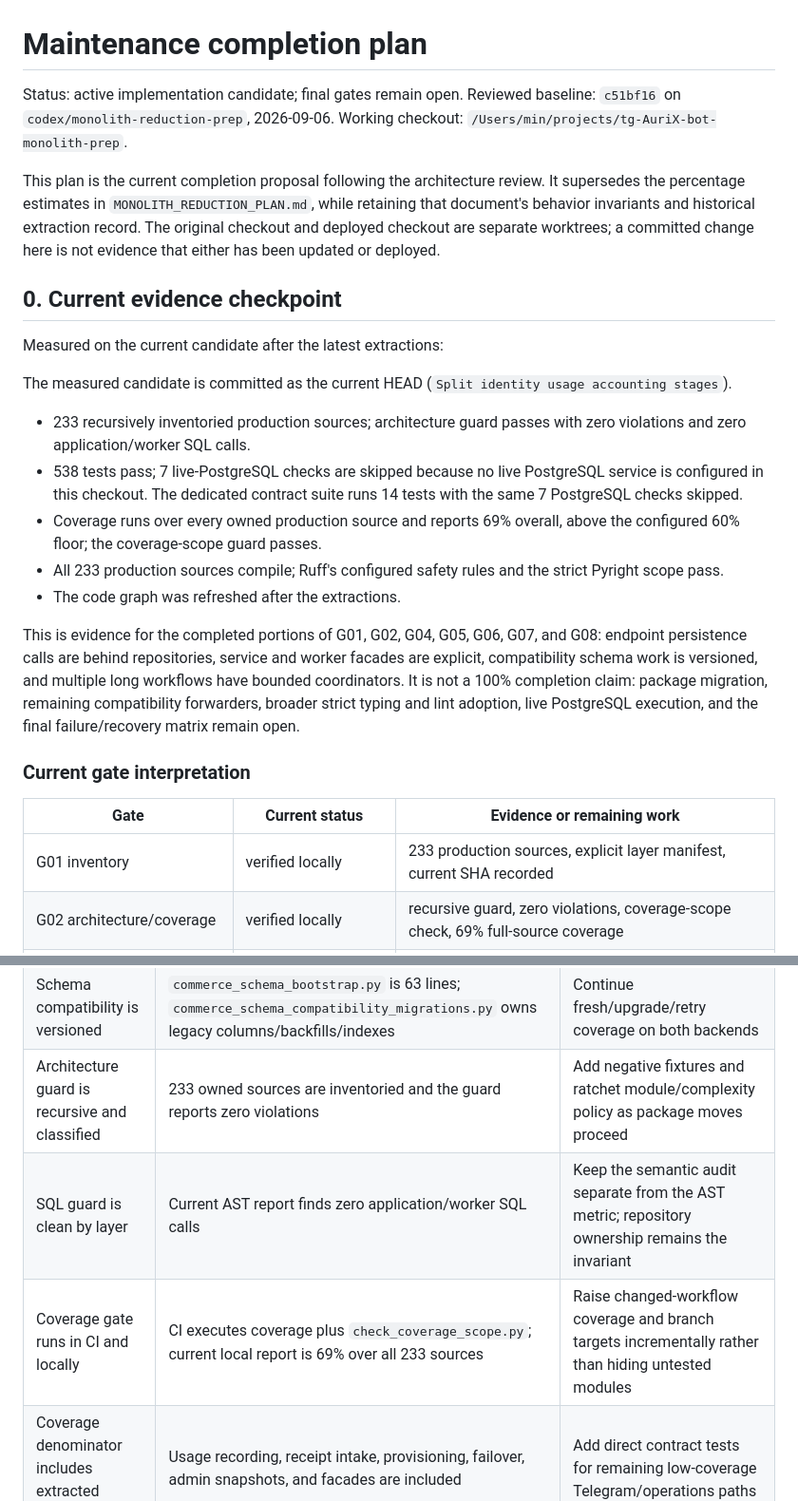
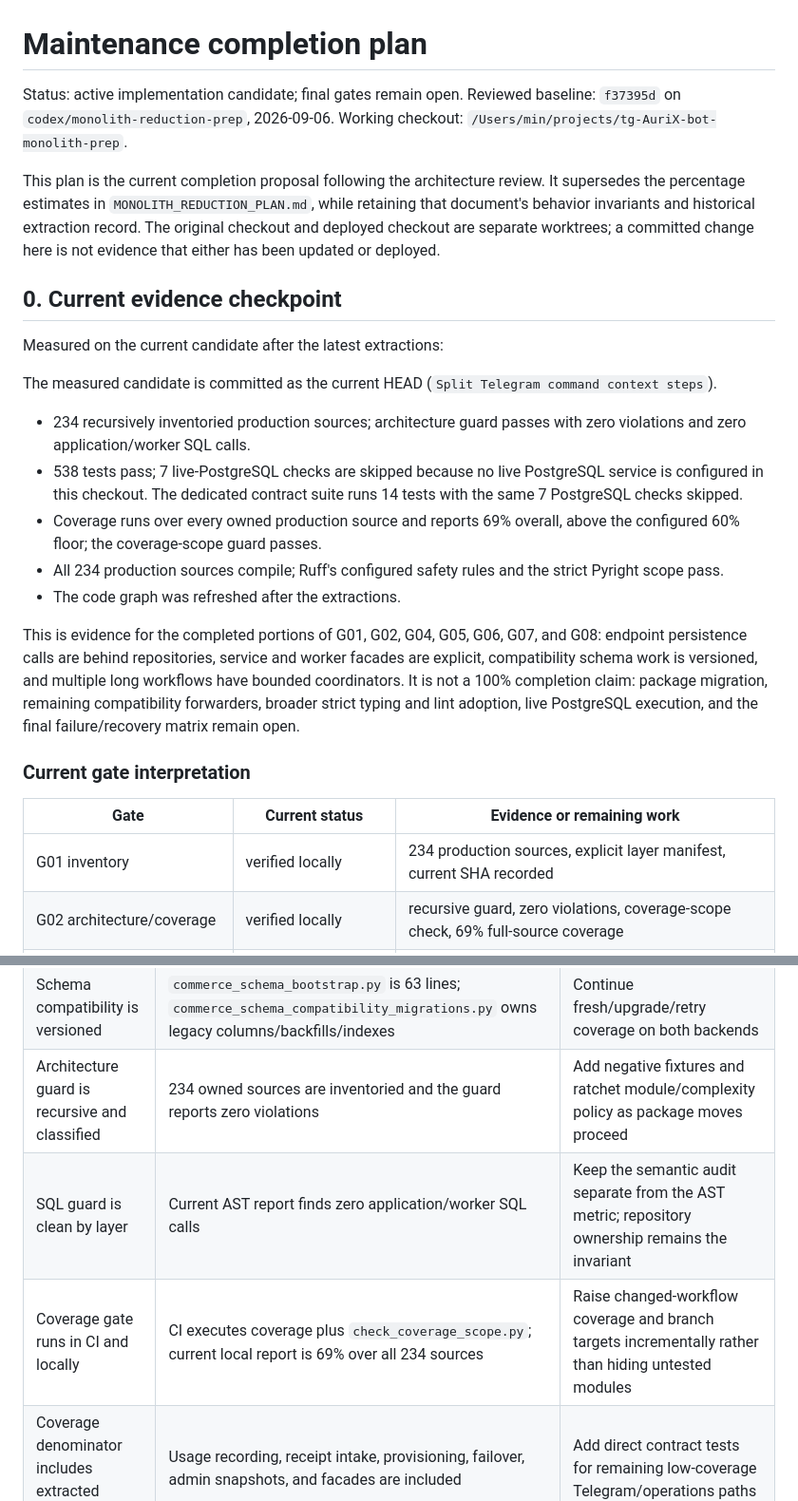
Before and after one commit to minthanthtoo/aurix-telegram-bot, a Markdown page: docs/MAINTENANCE_COMPLETION_PLAN.md, 2 parts joined by grey strips. Shown at 95% size. Drawn GitHub-style.

Commit message:
Refresh command context maintenance evidence

```diff
--- a/docs/MAINTENANCE_COMPLETION_PLAN.md
+++ b/docs/MAINTENANCE_COMPLETION_PLAN.md
@@ -1,7 +1,7 @@
 # Maintenance completion plan
 
 Status: active implementation candidate; final gates remain open.
-Reviewed baseline: `c51bf16` on `codex/monolith-reduction-prep`, 2026-09-06.
+Reviewed baseline: `f37395d` on `codex/monolith-reduction-prep`, 2026-09-06.
 Working checkout: `/Users/min/projects/tg-AuriX-bot-monolith-prep`.
 
 This plan is the current completion proposal following the architecture review.
@@ -14,17 +14,17 @@ change here is not evidence that either has been updated or deployed.
 
 Measured on the current candidate after the latest extractions:
 
-The measured candidate is committed as the current HEAD (`Split identity usage
-accounting stages`).
+The measured candidate is committed as the current HEAD (`Split Telegram
+command context steps`).
 
-- 233 recursively inventoried production sources; architecture guard passes with
+- 234 recursively inventoried production sources; architecture guard passes with
   zero violations and zero application/worker SQL calls.
 - 538 tests pass; 7 live-PostgreSQL checks are skipped because no live PostgreSQL
   service is configured in this checkout. The dedicated contract suite runs 14
   tests with the same 7 PostgreSQL checks skipped.
 - Coverage runs over every owned production source and reports 69% overall,
   above the configured 60% floor; the coverage-scope guard passes.
-- All 233 production sources compile; Ruff's configured safety rules and the
+- All 234 production sources compile; Ruff's configured safety rules and the
   strict Pyright scope pass.
 - The code graph was refreshed after the extractions.
 
@@ -40,7 +40,7 @@ remain open.
 
 | Gate | Current status | Evidence or remaining work |
 |---|---|---|
-| G01 inventory | verified locally | 233 production sources, explicit layer manifest, current SHA recorded |
+| G01 inventory | verified locally | 234 production sources, explicit layer manifest, current SHA recorded |
 | G02 architecture/coverage | verified locally | recursive guard, zero violations, coverage-scope check, 69% full-source coverage |
 | G03 contracts/database verification | in progress | 14 contract tests run; 7 PostgreSQL checks remain skipped without a live service |
 | G04 endpoint persistence | verified locally | service/worker endpoint migration paths report zero direct SQL calls |
@@ -90,9 +90,9 @@ the candidate-level measurement after implementation work.
 | Remaining compatibility forwarding is explicit debt | Four forwarders remain: PostgreSQL database attribute access, Telegram component get/set forwarding, and Telegram transport forwarding | Replace each with a named adapter/presenter contract or document its bounded external-compatibility consumer |
 | Endpoint migration persistence is extracted | `commerce_service_inventory_migration.py` and `commerce_worker_migrations.py` call repositories; the AST guard reports zero application/worker SQL | Preserve repository contract coverage and complete semantic SQL/data-flow review |
 | Schema compatibility is versioned | `commerce_schema_bootstrap.py` is 63 lines; `commerce_schema_compatibility_migrations.py` owns legacy columns/backfills/indexes | Continue fresh/upgrade/retry coverage on both backends |
-| Architecture guard is recursive and classified | 233 owned sources are inventoried and the guard reports zero violations | Add negative fixtures and ratchet module/complexity policy as package moves proceed |
+| Architecture guard is recursive and classified | 234 owned sources are inventoried and the guard reports zero violations | Add negative fixtures and ratchet module/complexity policy as package moves proceed |
 | SQL guard is clean by layer | Current AST report finds zero application/worker SQL calls | Keep the semantic audit separate from the AST metric; repository ownership remains the invariant |
-| Coverage gate runs in CI and locally | CI executes coverage plus `check_coverage_scope.py`; current local report is 69% over all 233 sources | Raise changed-workflow coverage and branch targets incrementally rather than hiding untested modules |
+| Coverage gate runs in CI and locally | CI executes coverage plus `check_coverage_scope.py`; current local report is 69% over all 234 sources | Raise changed-workflow coverage and branch targets incrementally rather than hiding untested modules |
 | Coverage denominator includes extracted workflows | Usage recording, receipt intake, provisioning, failover, admin snapshots, and facades are included | Add direct contract tests for remaining low-coverage Telegram/operations paths |
 | Lint policy is deliberately narrow | Ruff selects `E9`, `F63`, `F7`, `F82` | Passing Ruff is limited evidence; expand checks incrementally |
 | PostgreSQL checks include recording fakes | `FakeRawPostgresConnection` records statements in `test_commerce.py` | Add execution and concurrency contracts against a real disposable PostgreSQL instance |
```
